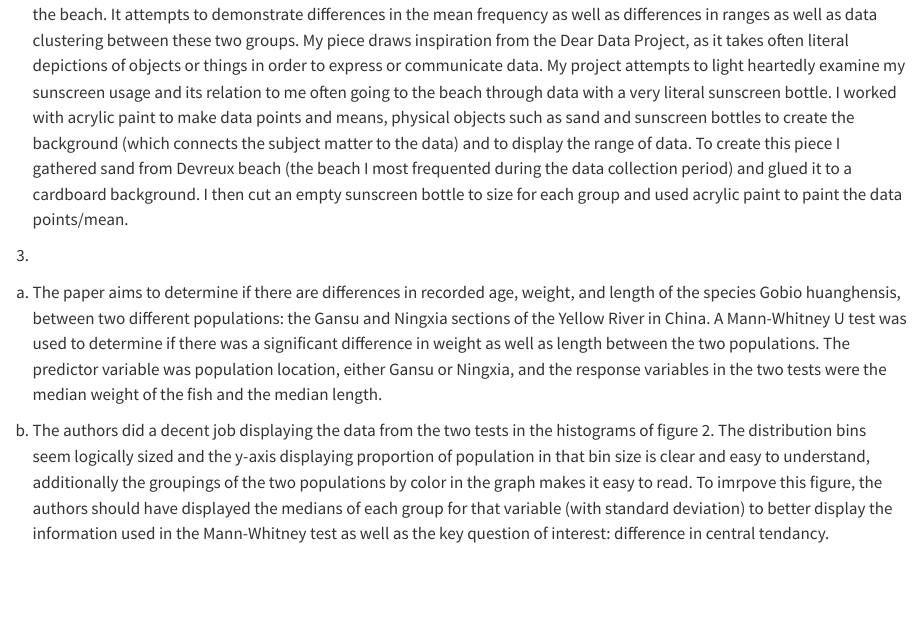
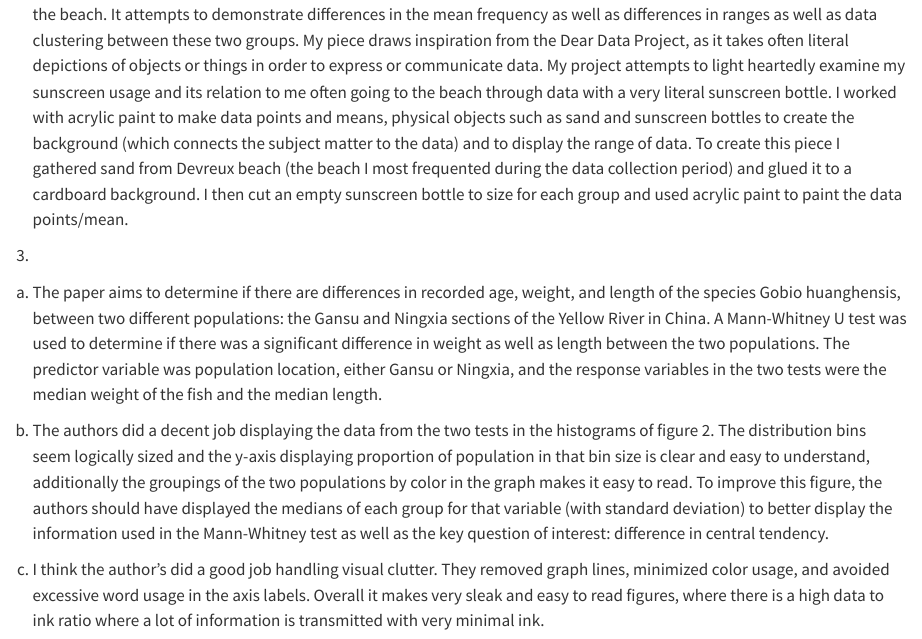
Before and after one commit to nathanseaway/Homework_3, a Quarto document (code/hw3.qmd): the page in a window 1100 px wide, from 9730 px down. Rendered offline with R 4.5, knitr and Pandoc in place of Quarto, with nearby package versions; code that draws random numbers runs with fixed seeds of ours; some code elsewhere in the file could not run offline; long lines of code are wrapped.

Commit message:
3.c. critique of visual portion of figure.

```diff
--- a/code/hw3.qmd
+++ b/code/hw3.qmd
@@ -109,4 +109,7 @@ a.
 The paper aims to determine if there are differences in recorded age, weight, and length of the species Gobio huanghensis, between two different populations: the Gansu and Ningxia sections of the Yellow River in China. A Mann-Whitney U test was used to determine if there was a significant difference in weight as well as length between the two populations. The predictor variable was population location, either Gansu or Ningxia, and the response variables in the two tests were the median weight of the fish and the median length.
 
 b.
-The authors did a decent job displaying the data from the two tests in the histograms of figure 2. The distribution bins seem logically sized and the y-axis displaying proportion of population in that bin size is clear and easy to understand, additionally the groupings of the two populations by color in the graph makes it easy to read. To imrpove this figure, the authors should have displayed the medians of each group for that variable (with standard deviation) to better display the information used in the Mann-Whitney test as well as the key question of interest: difference in central tendancy.
+The authors did a decent job displaying the data from the two tests in the histograms of figure 2. The distribution bins seem logically sized and the y-axis displaying proportion of population in that bin size is clear and easy to understand, additionally the groupings of the two populations by color in the graph makes it easy to read. To improve this figure, the authors should have displayed the medians of each group for that variable (with standard deviation) to better display the information used in the Mann-Whitney test as well as the key question of interest: difference in central tendency.
+
+c.
+I think the author's did a good job handling visual clutter. They removed graph lines, minimized color usage, and avoided excessive word usage in the axis labels. Overall it makes very sleak and easy to read figures, where there is a high data to ink ratio where a lot of information is transmitted with very minimal ink.
```
